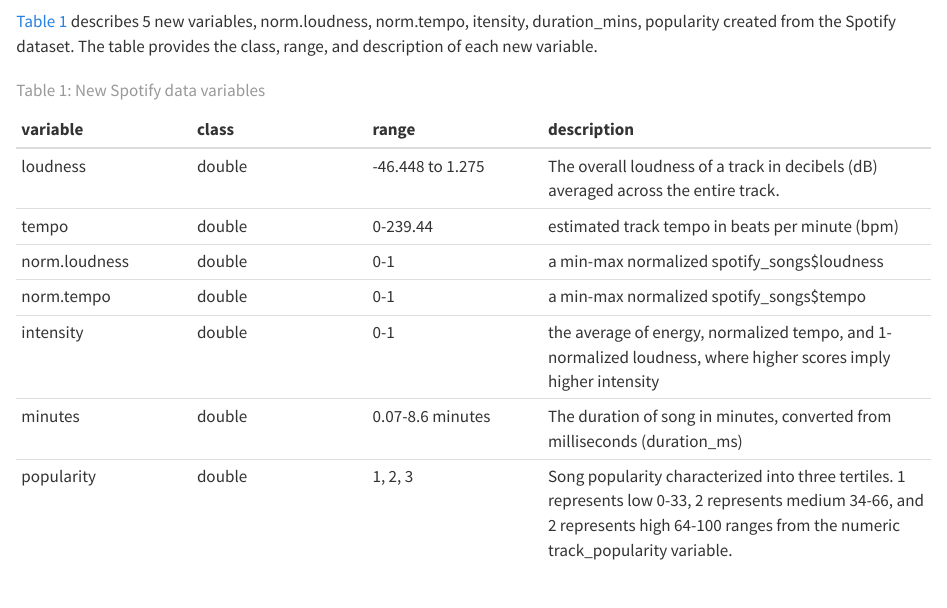
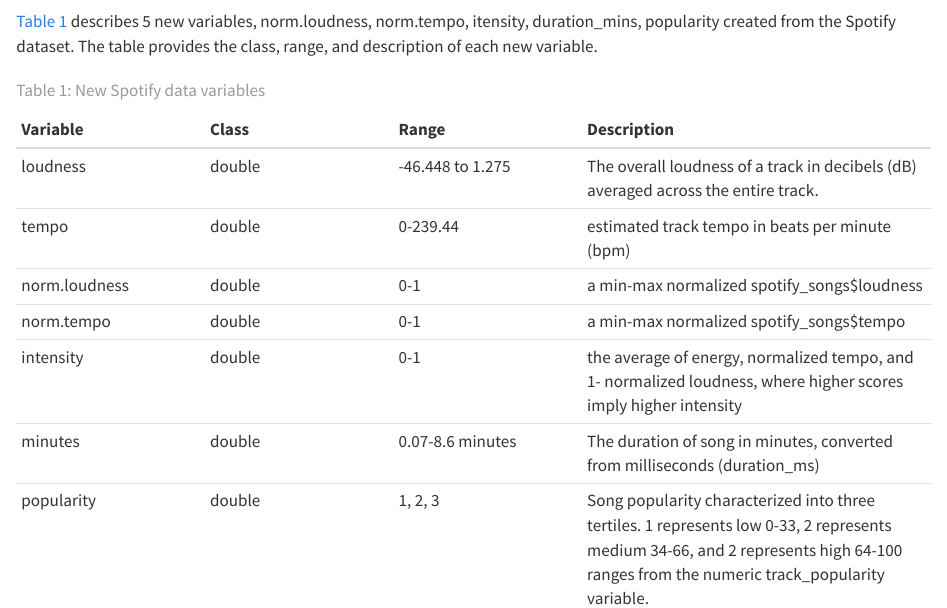
Before and after one commit to PHS650/Homework4_Aly_Haley_Zoe, a Quarto document (Chapter2.qmd): the page in a window 1100 px wide, from 60 px down. Rendered offline with R 4.5, knitr and Pandoc in place of Quarto, with nearby package versions; the code chunks are not run, so their results and figures are left out.

Commit message:
ZW changes pt 2 week 6

```diff
--- a/Chapter2.qmd
+++ b/Chapter2.qmd
@@ -2,8 +2,8 @@
 
 @tbl-newvars describes 5 new variables, norm.loudness, norm.tempo, itensity, duration_mins, popularity created from the Spotify dataset. The table provides the class, range, and description of each new variable.
 
-| variable      | class  | range            | description                                                                                                                                                                          |
-|:-------------|:-------------|:-------------|:------------------------------|
+| Variable      | Class  | Range            | Description                                                                                                                                                                          |
+|:--------------|:--------------|:--------------|:--------------------------|
 | loudness      | double | -46.448 to 1.275 | The overall loudness of a track in decibels (dB) averaged across the entire track.                                                                                                   |
 | tempo         | double | 0-239.44         | estimated track tempo in beats per minute (bpm)                                                                                                                                      |
 | norm.loudness | double | 0-1              | a min-max normalized spotify_songs\$loudness                                                                                                                                         |
```
